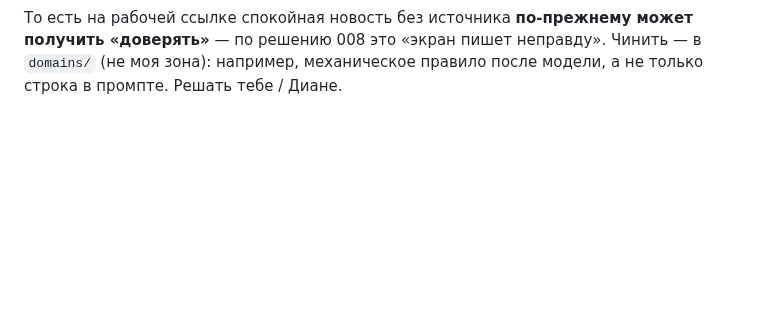
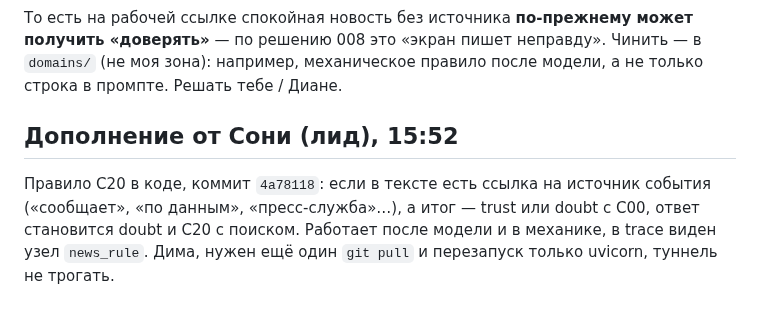
Before and after one commit to dianamkoian/hackathon-kit, a Markdown page: team/команды/022-дима-pull-и-перезапуск-uvicorn-без-туннеля.md, the part around the change. Rendered like a GitHub page; blank space fills up the shorter version.

Commit message:
команда 022: правило C20 в 4a78118, Диме перезапуск uvicorn

```diff
--- a/team/команды/022-дима-pull-и-перезапуск-uvicorn-без-туннеля.md
+++ b/team/команды/022-дима-pull-и-перезапуск-uvicorn-без-туннеля.md
@@ -37,3 +37,7 @@ https://background-estates-move-aid.trycloudflare.com, `/healthz` отвечае
 может получить «доверять»** — по решению 008 это «экран пишет неправду».
 Чинить — в `domains/` (не моя зона): например, механическое правило после
 модели, а не только строка в промпте. Решать тебе / Диане.
+
+## Дополнение от Сони (лид), 15:52
+
+Правило C20 в коде, коммит `4a78118`: если в тексте есть ссылка на источник события («сообщает», «по данным», «пресс-служба»…), а итог — trust или doubt с C00, ответ становится doubt и C20 с поиском. Работает после модели и в механике, в trace виден узел `news_rule`. Дима, нужен ещё один `git pull` и перезапуск только uvicorn, туннель не трогать.
```
